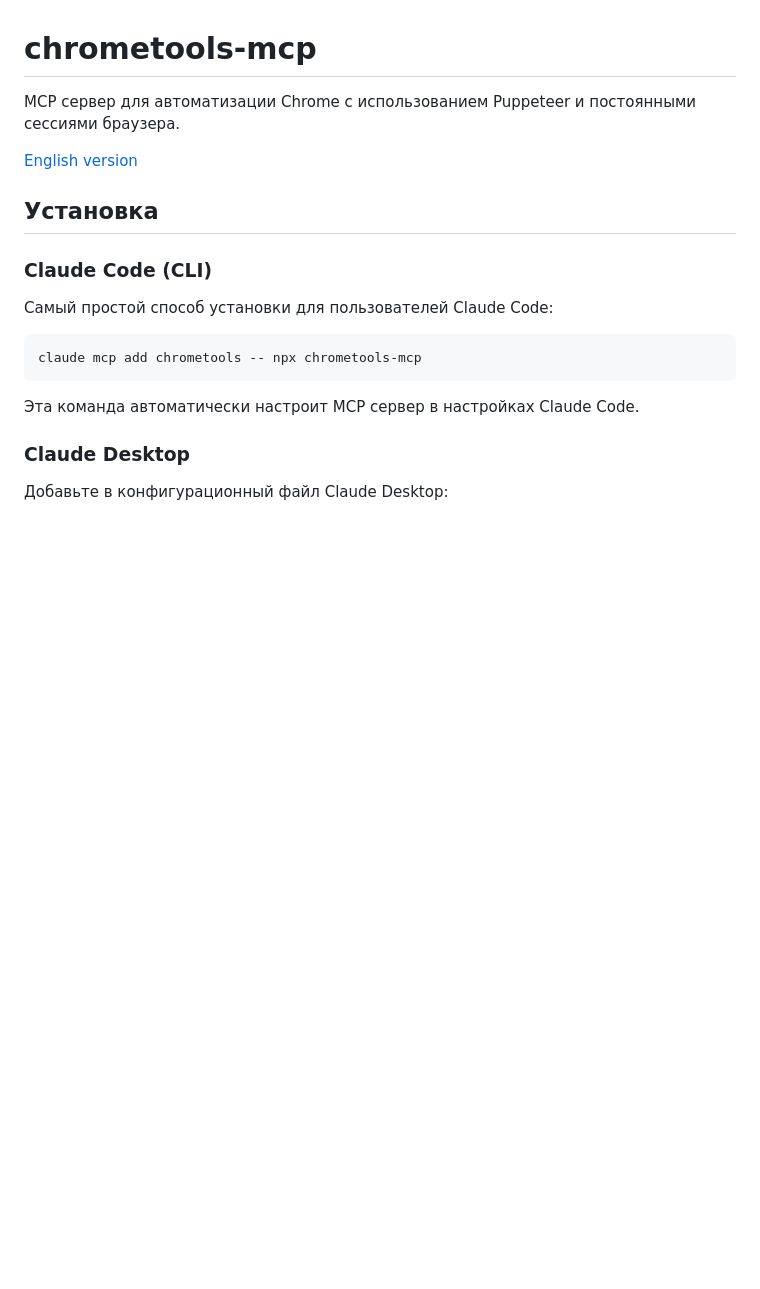
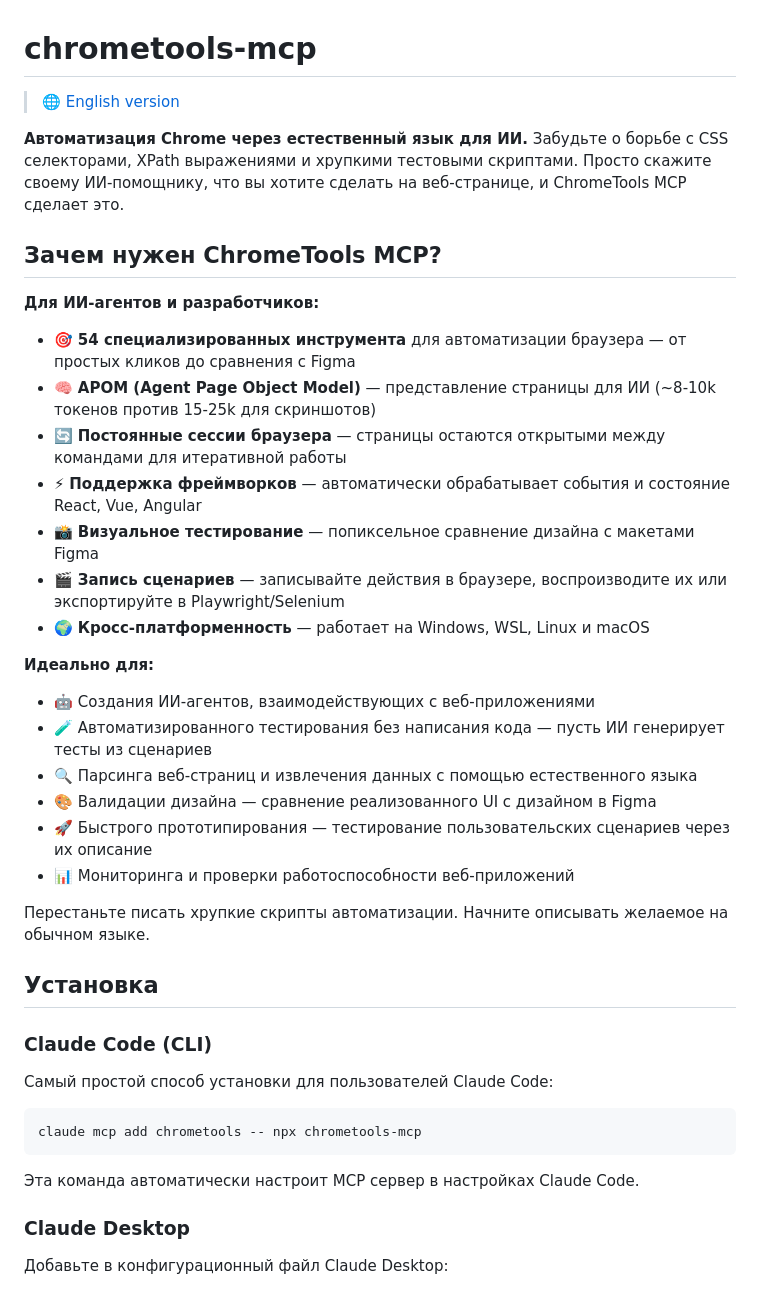
Before and after one commit to docentovich/chrometools-mcp, a Markdown page: README.ru.md, the part around the change. Rendered like a GitHub page; blank space fills up the shorter version.

```diff
--- a/README.ru.md
+++ b/README.ru.md
@@ -1,8 +1,29 @@
 # chrometools-mcp
 
-MCP сервер для автоматизации Chrome с использованием Puppeteer и постоянными сессиями браузера.
+> 🌐 [English version](./README.md)
 
-[English version](README.md)
+**Автоматизация Chrome через естественный язык для ИИ.** Забудьте о борьбе с CSS селекторами, XPath выражениями и хрупкими тестовыми скриптами. Просто скажите своему ИИ-помощнику, что вы хотите сделать на веб-странице, и ChromeTools MCP сделает это.
+
+## Зачем нужен ChromeTools MCP?
+
+**Для ИИ-агентов и разработчиков:**
+- 🎯 **54 специализированных инструмента** для автоматизации браузера — от простых кликов до сравнения с Figma
+- 🧠 **APOM (Agent Page Object Model)** — представление страницы для ИИ (~8-10k токенов против 15-25k для скриншотов)
+- 🔄 **Постоянные сессии браузера** — страницы остаются открытыми между командами для итеративной работы
+- ⚡ **Поддержка фреймворков** — автоматически обрабатывает события и состояние React, Vue, Angular
+- 📸 **Визуальное тестирование** — попиксельное сравнение дизайна с макетами Figma
+- 🎬 **Запись сценариев** — записывайте действия в браузере, воспроизводите их или экспортируйте в Playwright/Selenium
+- 🌍 **Кросс-платформенность** — работает на Windows, WSL, Linux и macOS
+
+**Идеально для:**
+- 🤖 Создания ИИ-агентов, взаимодействующих с веб-приложениями
+- 🧪 Автоматизированного тестирования без написания кода — пусть ИИ генерирует тесты из сценариев
+- 🔍 Парсинга веб-страниц и извлечения данных с помощью естественного языка
+- 🎨 Валидации дизайна — сравнение реализованного UI с дизайном в Figma
+- 🚀 Быстрого прототипирования — тестирование пользовательских сценариев через их описание
+- 📊 Мониторинга и проверки работоспособности веб-приложений
+
+Перестаньте писать хрупкие скрипты автоматизации. Начните описывать желаемое на обычном языке.
 
 ## Установка
 
```
Also changed, not shown: README.md (+24 -1 lines).
